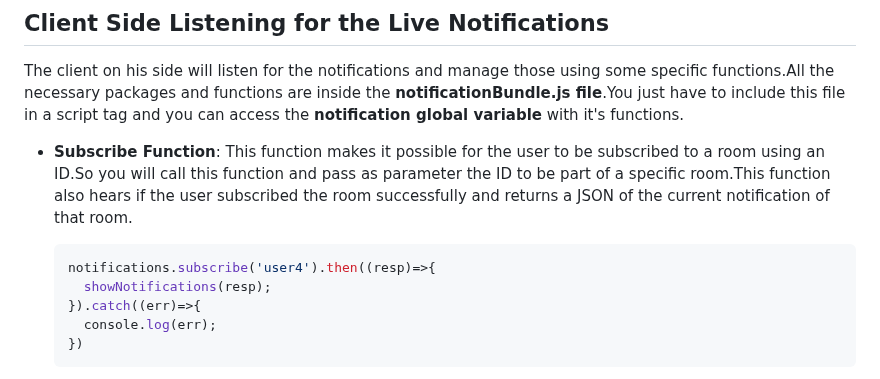
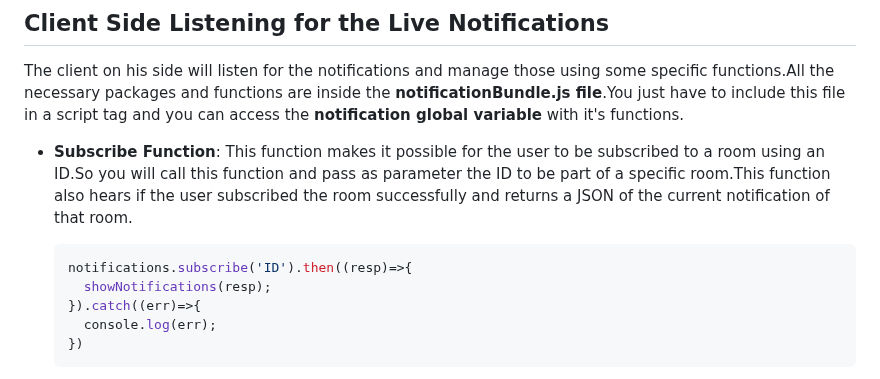
Before and after one commit to DanielAbdiaj/NotificationService, a Markdown page: README.md, the part around the change. Rendered like a GitHub page.

````diff
--- a/README.md
+++ b/README.md
@@ -113,7 +113,7 @@ The client on his side will listen for the notifications and manage those using
   This function makes it possible for the user to be subscribed to a room using an ID.So you will call this function and pass as parameter the ID to be part of a     specific room.This function also hears if the user subscribed the room successfully and returns a JSON of the current notification of that room.
 
   ```ruby
-  notifications.subscribe('user4').then((resp)=>{
+  notifications.subscribe('ID').then((resp)=>{
     showNotifications(resp);
   }).catch((err)=>{
     console.log(err);
````
